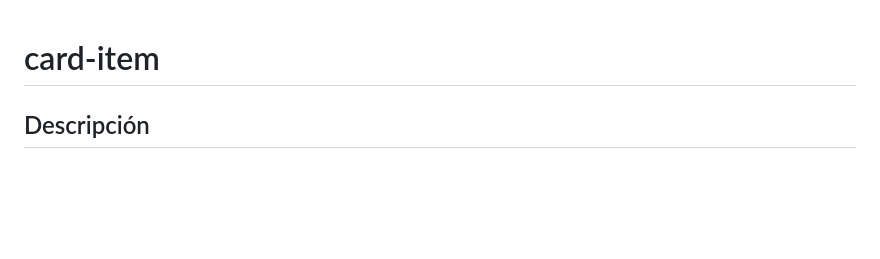
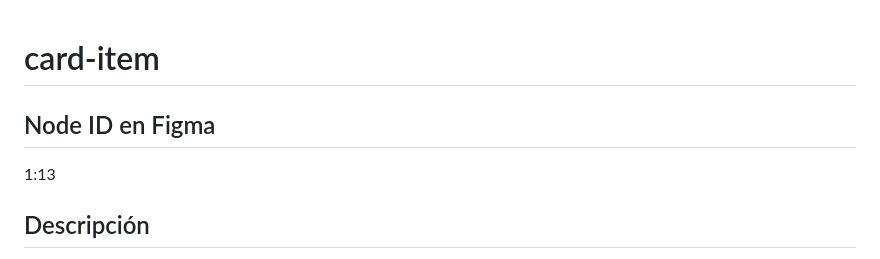
Before and after one commit to prcacn/DS-Engine-Core, a Markdown page: contracts/card-item.md, the part around the change. Drawn GitHub-style; blank space fills up the shorter version.

Commit message:
fix(B1): añadir nodeId real 1:13 a contrato card-item

```diff
--- a/contracts/card-item.md
+++ b/contracts/card-item.md
@@ -1,4 +1,7 @@
 # card-item
+
+## Node ID en Figma
+1:13
 
 ## Descripción
 Fila de lista genérica. Elemento repetible para mostrar items en listados. Contiene título, subtítulo y zona derecha para valor o acción. Base para todas las variantes de card.
```
